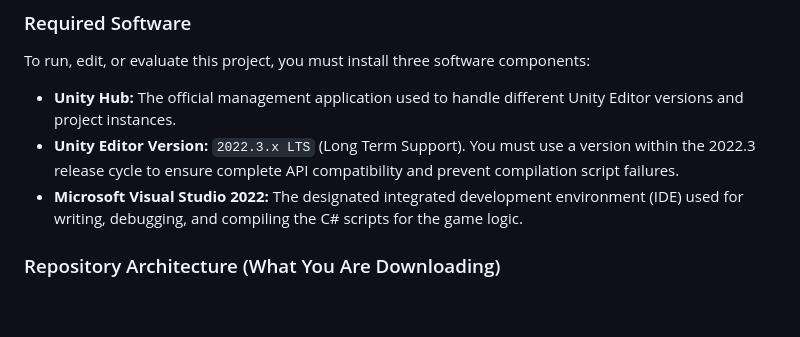
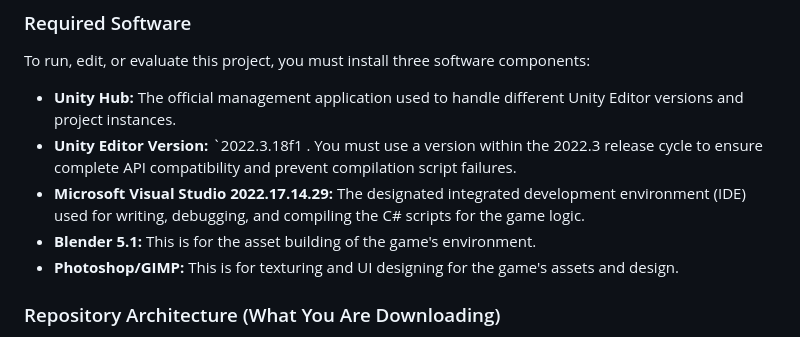
Before and after one commit to Rrendv03/PyQuest-game-thesis, a Markdown page: README.md, the part around the change. GitHub-like rendering; blank space fills up the shorter version.

```diff
--- a/README.md
+++ b/README.md
@@ -10,8 +10,11 @@ PyQuest is an academic thesis project developed as an adaptive educational game
 ### Required Software
 To run, edit, or evaluate this project, you must install three software components:
 * **Unity Hub:** The official management application used to handle different Unity Editor versions and project instances.
-* **Unity Editor Version:** `2022.3.x LTS` (Long Term Support). You must use a version within the 2022.3 release cycle to ensure complete API compatibility and prevent compilation script failures.
-* **Microsoft Visual Studio 2022:** The designated integrated development environment (IDE) used for writing, debugging, and compiling the C# scripts for the game logic.
+* **Unity Editor Version:** `2022.3.18f1 . You must use a version within the 2022.3 release cycle to ensure complete API compatibility and prevent compilation script failures.
+* **Microsoft Visual Studio 2022.17.14.29:** The designated integrated development environment (IDE) used for writing, debugging, and compiling the C# scripts for the game logic.
+* **Blender 5.1:** This is for the asset building of the game's environment.
+* **Photoshop/GIMP:** This is for texturing and UI designing for the game's assets and design.
+
 
 ### Repository Architecture (What You Are Downloading)
 When you clone or download this branch, your local machine will receive only the essential structural directories:
```
